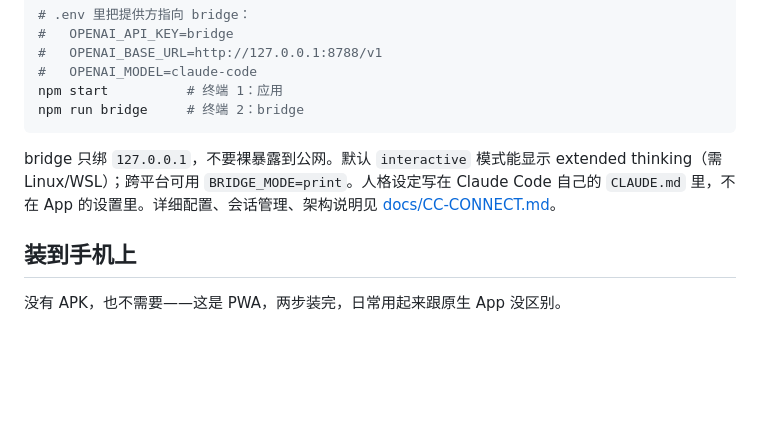
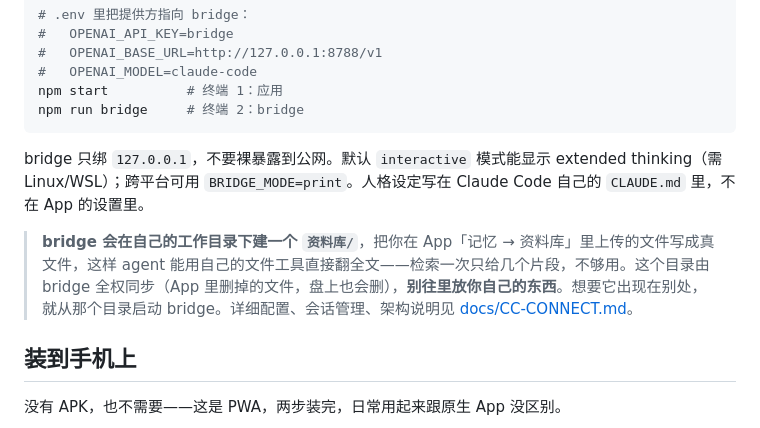
Before and after one commit to tjing9430/cc-companion-app, a Markdown page: README.md, the part around the change. Drawn GitHub-style; blank space fills up the shorter version.

Commit message:
docs: 说明 bridge 会在工作目录下建 资料库/ 并全权同步
凭空冒出来的目录不写清楚会吓人,而且它会删自己不认识的文件。

````diff
--- a/README.md
+++ b/README.md
@@ -55,7 +55,9 @@ npm start          # 终端 1：应用
 npm run bridge     # 终端 2：bridge
 ```
 
-bridge 只绑 `127.0.0.1`，不要裸暴露到公网。默认 `interactive` 模式能显示 extended thinking（需 Linux/WSL）；跨平台可用 `BRIDGE_MODE=print`。人格设定写在 Claude Code 自己的 `CLAUDE.md` 里，不在 App 的设置里。详细配置、会话管理、架构说明见 [docs/CC-CONNECT.md](docs/CC-CONNECT.md)。
+bridge 只绑 `127.0.0.1`，不要裸暴露到公网。默认 `interactive` 模式能显示 extended thinking（需 Linux/WSL）；跨平台可用 `BRIDGE_MODE=print`。人格设定写在 Claude Code 自己的 `CLAUDE.md` 里，不在 App 的设置里。
+
+> **bridge 会在自己的工作目录下建一个 `资料库/`**，把你在 App「记忆 → 资料库」里上传的文件写成真文件，这样 agent 能用自己的文件工具直接翻全文——检索一次只给几个片段，不够用。这个目录由 bridge 全权同步（App 里删掉的文件，盘上也会删），**别往里放你自己的东西**。想要它出现在别处，就从那个目录启动 bridge。详细配置、会话管理、架构说明见 [docs/CC-CONNECT.md](docs/CC-CONNECT.md)。
 
 ## 装到手机上
 
````
